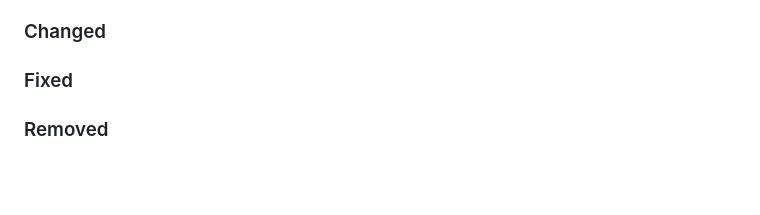
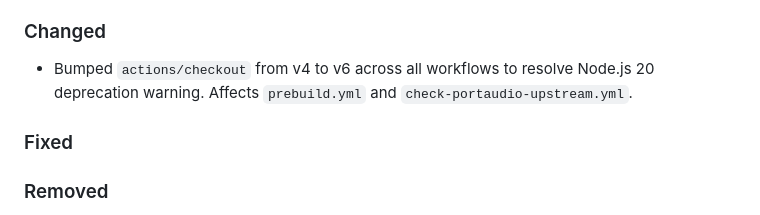
Before and after one commit to analyticsinmotion/decibri, a Markdown page: CHANGELOG.md, the part around the change. Drawn GitHub-style; blank space fills up the shorter version.

Commit message:
chore: update CHANGELOG.md to document actions/checkout bump to v6 for Node.js 20 compatibility

```diff
--- a/CHANGELOG.md
+++ b/CHANGELOG.md
@@ -22,7 +22,9 @@ and this project adheres to [Semantic Versioning](https://semver.org/spec/v2.0.0
   available. Supports manual dispatch.
 
 ### Changed
-<!-- Add changed behavior here -->
+
+- Bumped `actions/checkout` from v4 to v6 across all workflows to resolve Node.js 20
+  deprecation warning. Affects `prebuild.yml` and `check-portaudio-upstream.yml`.
 
 ### Fixed
 <!-- Add bug fixes here -->
```
